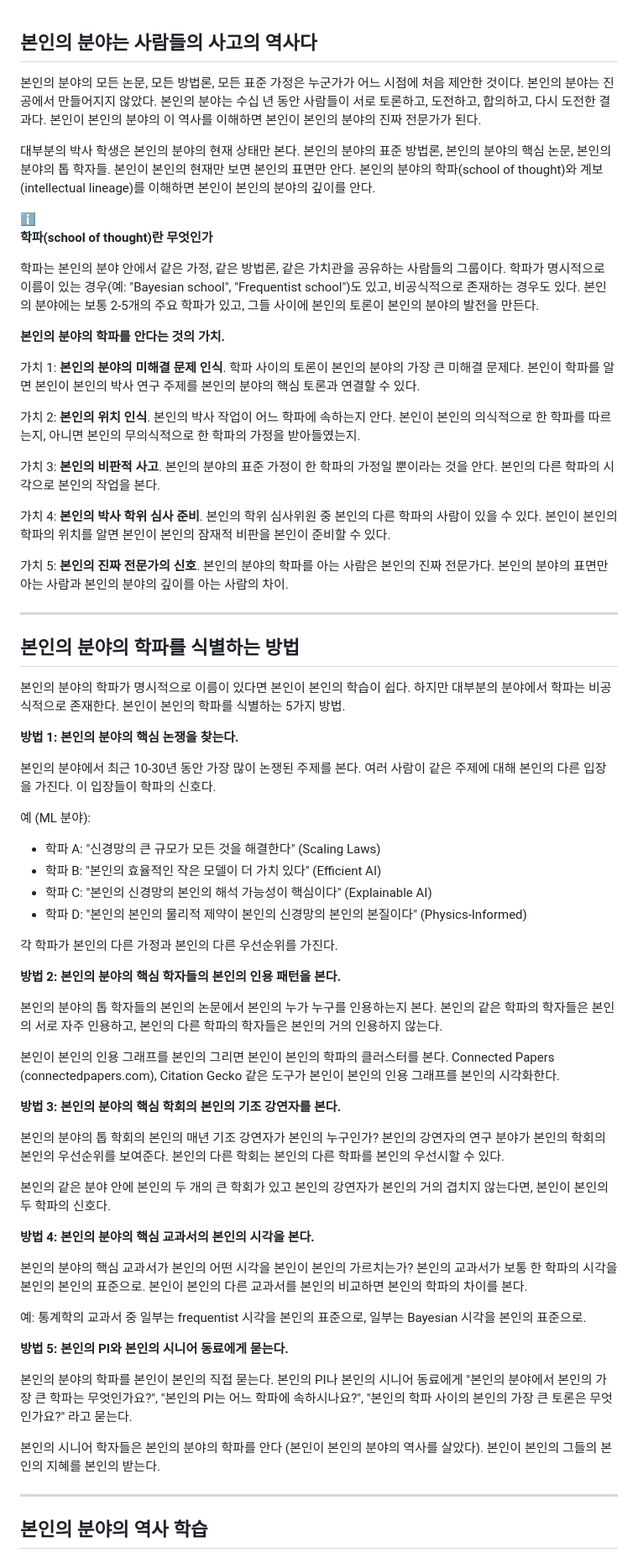
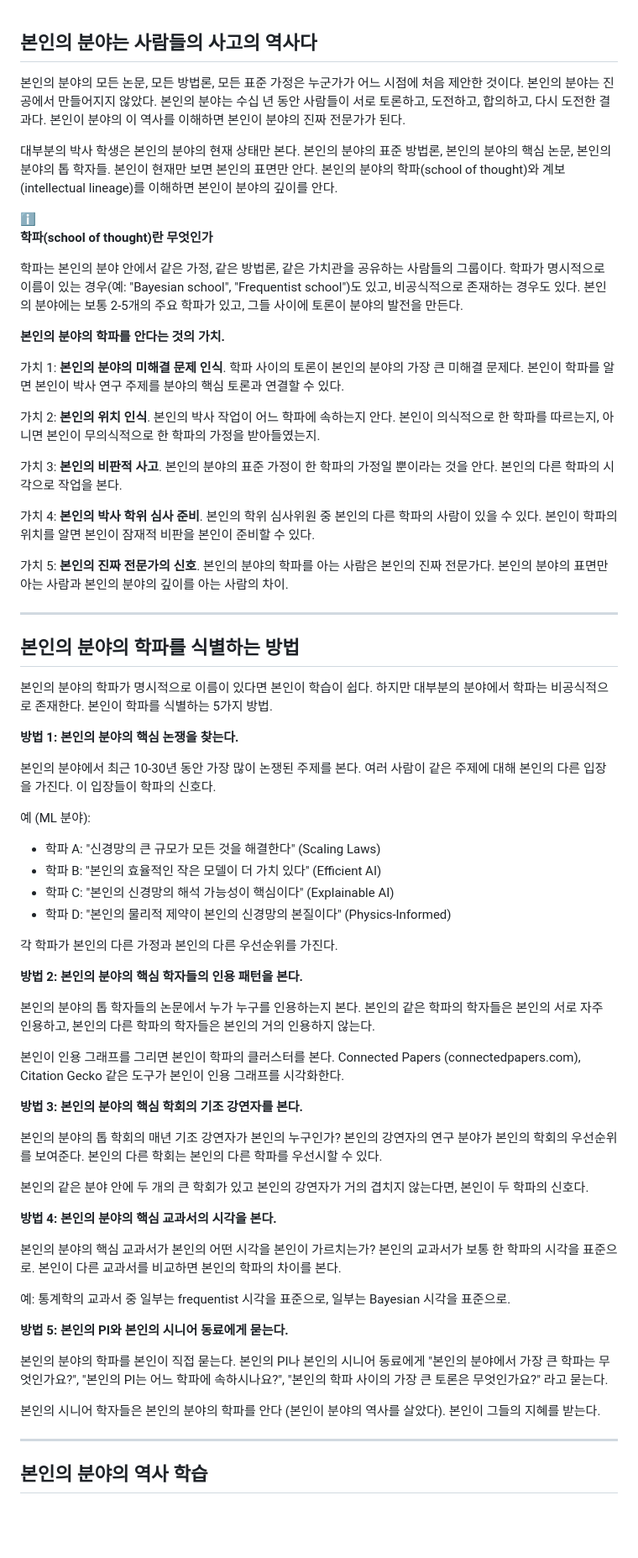
Before and after one commit to concrete-sangminlee/thinkmany, a Markdown page: content/ch60-schools-of-thought.md, the part around one of its changes. Shown at 84% size. GitHub-like rendering; blank space fills up the shorter version.

```diff
--- a/content/ch60-schools-of-thought.md
+++ b/content/ch60-schools-of-thought.md
@@ -1,26 +1,26 @@
 ## 본인의 분야는 사람들의 사고의 역사다
 
-본인의 분야의 모든 논문, 모든 방법론, 모든 표준 가정은 누군가가 어느 시점에 처음 제안한 것이다. 본인의 분야는 진공에서 만들어지지 않았다. 본인의 분야는 수십 년 동안 사람들이 서로 토론하고, 도전하고, 합의하고, 다시 도전한 결과다. 본인이 본인의 분야의 이 역사를 이해하면 본인이 본인의 분야의 진짜 전문가가 된다.
+본인의 분야의 모든 논문, 모든 방법론, 모든 표준 가정은 누군가가 어느 시점에 처음 제안한 것이다. 본인의 분야는 진공에서 만들어지지 않았다. 본인의 분야는 수십 년 동안 사람들이 서로 토론하고, 도전하고, 합의하고, 다시 도전한 결과다. 본인이 분야의 이 역사를 이해하면 본인이 분야의 진짜 전문가가 된다.
 
-대부분의 박사 학생은 본인의 분야의 현재 상태만 본다. 본인의 분야의 표준 방법론, 본인의 분야의 핵심 논문, 본인의 분야의 톱 학자들. 본인이 본인의 현재만 보면 본인의 표면만 안다. 본인의 분야의 학파(school of thought)와 계보(intellectual lineage)를 이해하면 본인이 본인의 분야의 깊이를 안다.
+대부분의 박사 학생은 본인의 분야의 현재 상태만 본다. 본인의 분야의 표준 방법론, 본인의 분야의 핵심 논문, 본인의 분야의 톱 학자들. 본인이 현재만 보면 본인의 표면만 안다. 본인의 분야의 학파(school of thought)와 계보(intellectual lineage)를 이해하면 본인이 분야의 깊이를 안다.
 
 <div class="highlight-box info">
   <span class="highlight-box-icon">ℹ️</span>
   <div class="highlight-box-content">
     <p><strong>학파(school of thought)란 무엇인가</strong></p>
-    <p>학파는 본인의 분야 안에서 같은 가정, 같은 방법론, 같은 가치관을 공유하는 사람들의 그룹이다. 학파가 명시적으로 이름이 있는 경우(예: "Bayesian school", "Frequentist school")도 있고, 비공식적으로 존재하는 경우도 있다. 본인의 분야에는 보통 2-5개의 주요 학파가 있고, 그들 사이에 본인의 토론이 본인의 분야의 발전을 만든다.</p>
+    <p>학파는 본인의 분야 안에서 같은 가정, 같은 방법론, 같은 가치관을 공유하는 사람들의 그룹이다. 학파가 명시적으로 이름이 있는 경우(예: "Bayesian school", "Frequentist school")도 있고, 비공식적으로 존재하는 경우도 있다. 본인의 분야에는 보통 2-5개의 주요 학파가 있고, 그들 사이에 토론이 분야의 발전을 만든다.</p>
   </div>
 </div>
 
 **본인의 분야의 학파를 안다는 것의 가치.**
 
-가치 1: **본인의 분야의 미해결 문제 인식**. 학파 사이의 토론이 본인의 분야의 가장 큰 미해결 문제다. 본인이 학파를 알면 본인이 본인의 박사 연구 주제를 본인의 분야의 핵심 토론과 연결할 수 있다.
+가치 1: **본인의 분야의 미해결 문제 인식**. 학파 사이의 토론이 본인의 분야의 가장 큰 미해결 문제다. 본인이 학파를 알면 본인이 박사 연구 주제를 분야의 핵심 토론과 연결할 수 있다.
 
-가치 2: **본인의 위치 인식**. 본인의 박사 작업이 어느 학파에 속하는지 안다. 본인이 본인의 의식적으로 한 학파를 따르는지, 아니면 본인의 무의식적으로 한 학파의 가정을 받아들였는지.
+가치 2: **본인의 위치 인식**. 본인의 박사 작업이 어느 학파에 속하는지 안다. 본인이 의식적으로 한 학파를 따르는지, 아니면 본인이 무의식적으로 한 학파의 가정을 받아들였는지.
 
-가치 3: **본인의 비판적 사고**. 본인의 분야의 표준 가정이 한 학파의 가정일 뿐이라는 것을 안다. 본인의 다른 학파의 시각으로 본인의 작업을 본다.
+가치 3: **본인의 비판적 사고**. 본인의 분야의 표준 가정이 한 학파의 가정일 뿐이라는 것을 안다. 본인의 다른 학파의 시각으로 작업을 본다.
 
-가치 4: **본인의 박사 학위 심사 준비**. 본인의 학위 심사위원 중 본인의 다른 학파의 사람이 있을 수 있다. 본인이 본인의 학파의 위치를 알면 본인이 본인의 잠재적 비판을 본인이 준비할 수 있다.
+가치 4: **본인의 박사 학위 심사 준비**. 본인의 학위 심사위원 중 본인의 다른 학파의 사람이 있을 수 있다. 본인이 학파의 위치를 알면 본인이 잠재적 비판을 본인이 준비할 수 있다.
 
 가치 5: **본인의 진짜 전문가의 신호**. 본인의 분야의 학파를 아는 사람은 본인의 진짜 전문가다. 본인의 분야의 표면만 아는 사람과 본인의 분야의 깊이를 아는 사람의 차이.
 
@@ -28,7 +28,7 @@
 
 ## 본인의 분야의 학파를 식별하는 방법
 
-본인의 분야의 학파가 명시적으로 이름이 있다면 본인이 본인의 학습이 쉽다. 하지만 대부분의 분야에서 학파는 비공식적으로 존재한다. 본인이 본인의 학파를 식별하는 5가지 방법.
+본인의 분야의 학파가 명시적으로 이름이 있다면 본인이 학습이 쉽다. 하지만 대부분의 분야에서 학파는 비공식적으로 존재한다. 본인이 학파를 식별하는 5가지 방법.
 
 **방법 1: 본인의 분야의 핵심 논쟁을 찾는다.**
 
@@ -37,34 +37,34 @@
 예 (ML 분야):
 - 학파 A: "신경망의 큰 규모가 모든 것을 해결한다" (Scaling Laws)
 - 학파 B: "본인의 효율적인 작은 모델이 더 가치 있다" (Efficient AI)
-- 학파 C: "본인의 신경망의 본인의 해석 가능성이 핵심이다" (Explainable AI)
-- 학파 D: "본인의 본인의 물리적 제약이 본인의 신경망의 본인의 본질이다" (Physics-Informed)
+- 학파 C: "본인의 신경망의 해석 가능성이 핵심이다" (Explainable AI)
+- 학파 D: "본인의 물리적 제약이 본인의 신경망의 본질이다" (Physics-Informed)
 
 각 학파가 본인의 다른 가정과 본인의 다른 우선순위를 가진다.
 
-**방법 2: 본인의 분야의 핵심 학자들의 본인의 인용 패턴을 본다.**
+**방법 2: 본인의 분야의 핵심 학자들의 인용 패턴을 본다.**
 
-본인의 분야의 톱 학자들의 본인의 논문에서 본인의 누가 누구를 인용하는지 본다. 본인의 같은 학파의 학자들은 본인의 서로 자주 인용하고, 본인의 다른 학파의 학자들은 본인의 거의 인용하지 않는다.
+본인의 분야의 톱 학자들의 논문에서 누가 누구를 인용하는지 본다. 본인의 같은 학파의 학자들은 본인의 서로 자주 인용하고, 본인의 다른 학파의 학자들은 본인의 거의 인용하지 않는다.
 
-본인이 본인의 인용 그래프를 본인의 그리면 본인이 본인의 학파의 클러스터를 본다. Connected Papers (connectedpapers.com), Citation Gecko 같은 도구가 본인이 본인의 인용 그래프를 본인의 시각화한다.
+본인이 인용 그래프를 그리면 본인이 학파의 클러스터를 본다. Connected Papers (connectedpapers.com), Citation Gecko 같은 도구가 본인이 인용 그래프를 시각화한다.
 
-**방법 3: 본인의 분야의 핵심 학회의 본인의 기조 강연자를 본다.**
+**방법 3: 본인의 분야의 핵심 학회의 기조 강연자를 본다.**
 
-본인의 분야의 톱 학회의 본인의 매년 기조 강연자가 본인의 누구인가? 본인의 강연자의 연구 분야가 본인의 학회의 본인의 우선순위를 보여준다. 본인의 다른 학회는 본인의 다른 학파를 본인의 우선시할 수 있다.
+본인의 분야의 톱 학회의 매년 기조 강연자가 본인의 누구인가? 본인의 강연자의 연구 분야가 본인의 학회의 우선순위를 보여준다. 본인의 다른 학회는 본인의 다른 학파를 우선시할 수 있다.
 
-본인의 같은 분야 안에 본인의 두 개의 큰 학회가 있고 본인의 강연자가 본인의 거의 겹치지 않는다면, 본인이 본인의 두 학파의 신호다.
+본인의 같은 분야 안에 두 개의 큰 학회가 있고 본인의 강연자가 거의 겹치지 않는다면, 본인이 두 학파의 신호다.
 
-**방법 4: 본인의 분야의 핵심 교과서의 본인의 시각을 본다.**
+**방법 4: 본인의 분야의 핵심 교과서의 시각을 본다.**
 
-본인의 분야의 핵심 교과서가 본인의 어떤 시각을 본인이 본인의 가르치는가? 본인의 교과서가 보통 한 학파의 시각을 본인의 본인의 표준으로. 본인이 본인의 다른 교과서를 본인의 비교하면 본인의 학파의 차이를 본다.
+본인의 분야의 핵심 교과서가 본인의 어떤 시각을 본인이 가르치는가? 본인의 교과서가 보통 한 학파의 시각을 표준으로. 본인이 다른 교과서를 비교하면 본인의 학파의 차이를 본다.
 
-예: 통계학의 교과서 중 일부는 frequentist 시각을 본인의 표준으로, 일부는 Bayesian 시각을 본인의 표준으로.
+예: 통계학의 교과서 중 일부는 frequentist 시각을 표준으로, 일부는 Bayesian 시각을 표준으로.
 
 **방법 5: 본인의 PI와 본인의 시니어 동료에게 묻는다.**
 
-본인의 분야의 학파를 본인이 본인의 직접 묻는다. 본인의 PI나 본인의 시니어 동료에게 "본인의 분야에서 본인의 가장 큰 학파는 무엇인가요?", "본인의 PI는 어느 학파에 속하시나요?", "본인의 학파 사이의 본인의 가장 큰 토론은 무엇인가요?" 라고 묻는다.
+본인의 분야의 학파를 본인이 직접 묻는다. 본인의 PI나 본인의 시니어 동료에게 "본인의 분야에서 가장 큰 학파는 무엇인가요?", "본인의 PI는 어느 학파에 속하시나요?", "본인의 학파 사이의 가장 큰 토론은 무엇인가요?" 라고 묻는다.
 
-본인의 시니어 학자들은 본인의 분야의 학파를 안다 (본인이 본인의 분야의 역사를 살았다). 본인이 본인의 그들의 본인의 지혜를 본인의 받는다.
+본인의 시니어 학자들은 본인의 분야의 학파를 안다 (본인이 분야의 역사를 살았다). 본인이 그들의 지혜를 받는다.
 
 ---
 
```
Also changed, not shown: other parts of content/ch60-schools-of-thought.md (+57 -57 lines).
